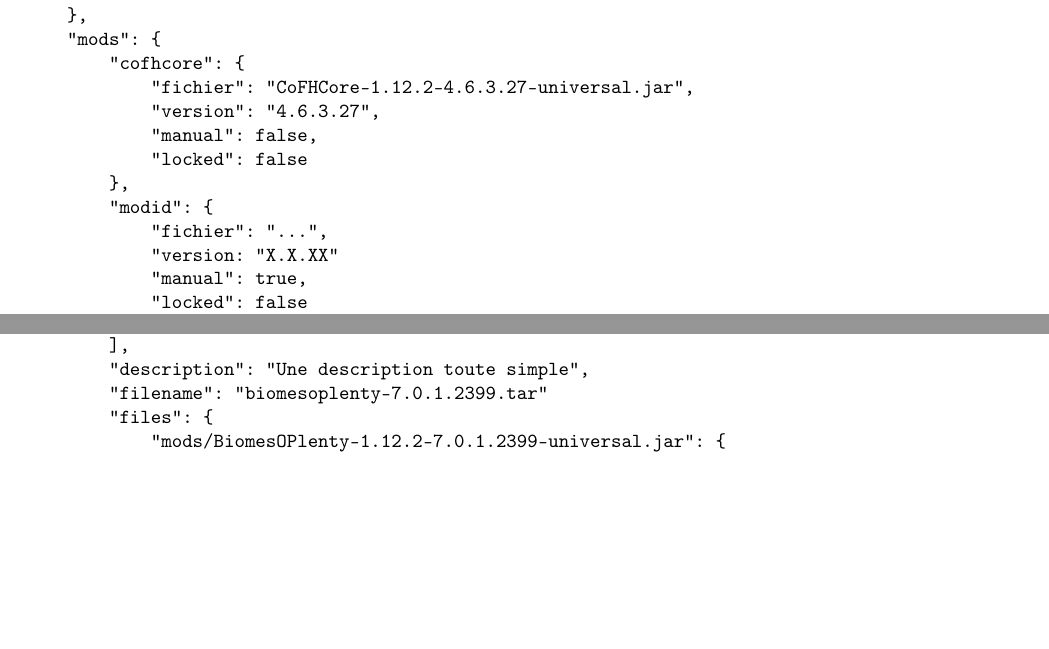
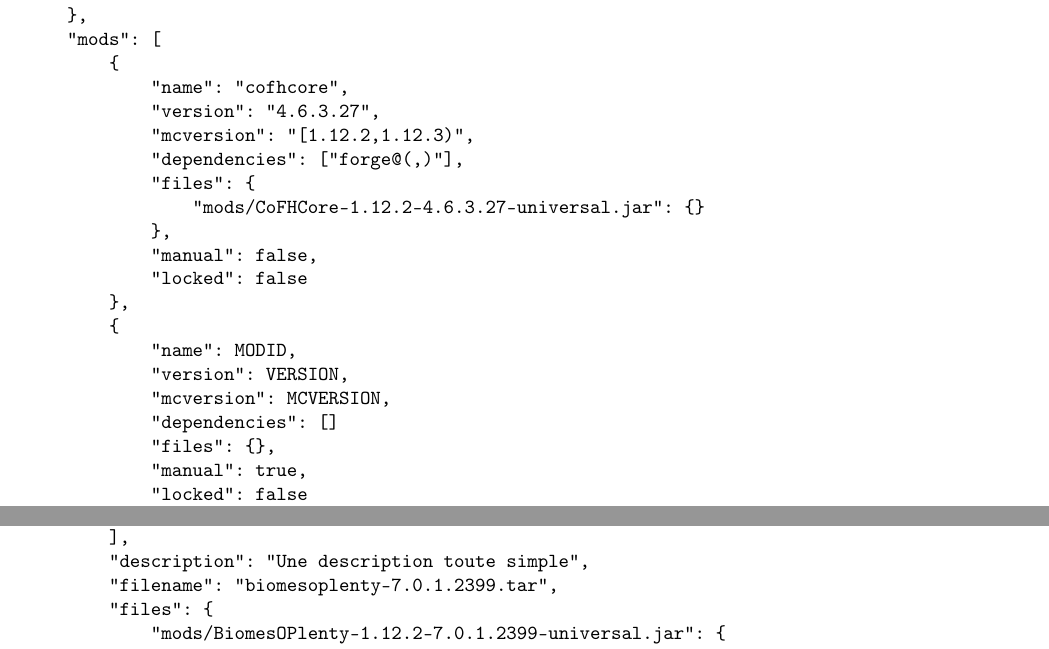
Before and after one commit to Baenimyr/minecraft-packet-tool, a LaTeX document (doc/documentation.tex): two parts of pages 3 and 5 of 6, joined at a grey line, cut so that both start at the same text, the shorter picture padded with empty space. Compiled offline with pdfLaTeX.

Commit message:
doc: exemple fichier .mods.json

```diff
--- a/doc/documentation.tex
+++ b/doc/documentation.tex
@@ -106,22 +106,30 @@ Ces paramètres peuvent être modifiés grâce à la commande \textbf{mark}.
 \begin{verbatim}
 {
     "minecraft": {
-		"version": "1.XX.X"
+        "version": "1.XX.X"
     },
-    "mods": {
-        "cofhcore": {
-            "fichier": "CoFHCore-1.12.2-4.6.3.27-universal.jar",
+    "mods": [
+        {
+            "name": "cofhcore",
             "version": "4.6.3.27",
+            "mcversion": "[1.12.2,1.12.3)",
+            "dependencies": ["forge@(,)"],
+            "files": {
+                "mods/CoFHCore-1.12.2-4.6.3.27-universal.jar": {}
+            },
             "manual": false,
             "locked": false
         },
-        "modid": {
-            "fichier": "...",
-            "version: "X.X.XX"
+        {
+            "name": MODID,
+            "version": VERSION,
+            "mcversion": MCVERSION,
+            "dependencies": []
+            "files": {},
             "manual": true,
             "locked": false
         }
-	}
+    ]
 }
 \end{verbatim}
 \caption{Fichier .mods.json}
```
Also changed, not shown: doc/documentation.tex (5 more changed lines).
